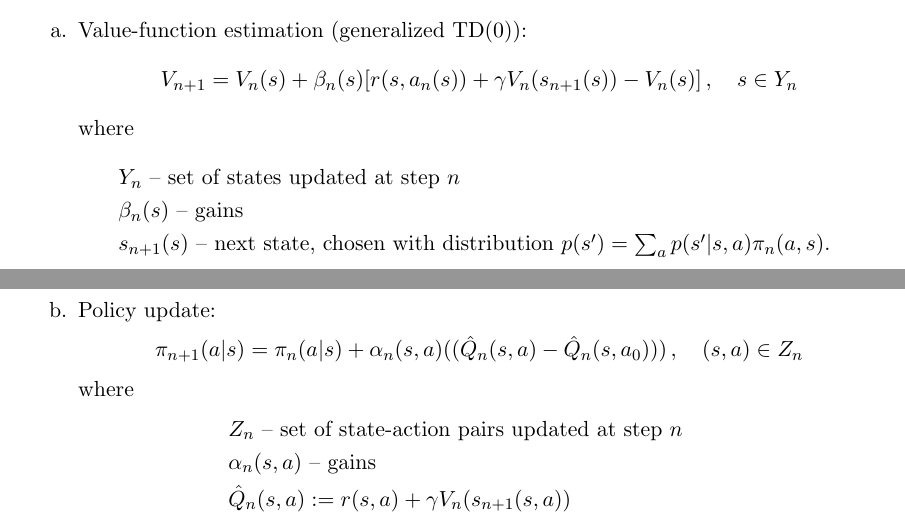
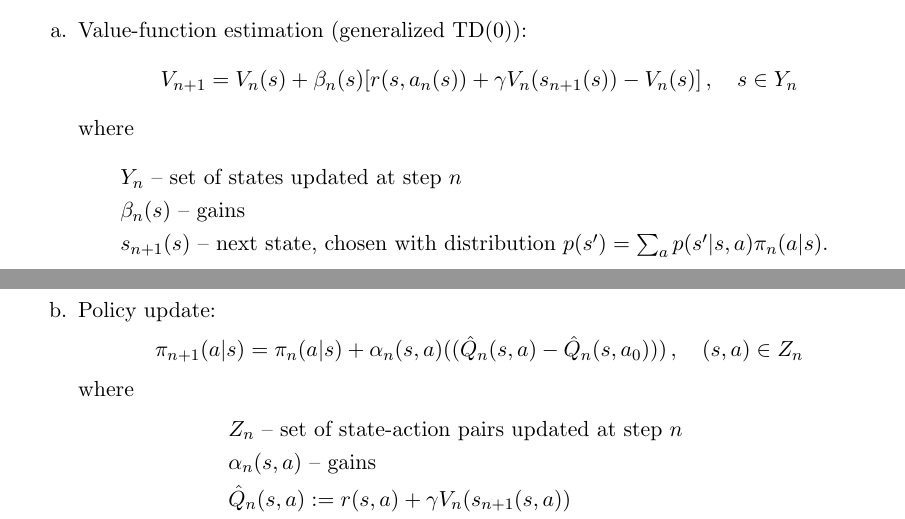
Before and after one commit to avivt/046203-RL-lectures-notes, a LaTeX document (Lecture_Book.tex, which reads Lecture10.tex): two parts of pages 105 and 106 of 140, joined at a grey line, cut so that both start at the same text. Compiled offline with pdfLaTeX.

Commit message:
correction lecture 10
line 292: \pi_n(a,s) -> \pi_n(a|s)

```diff
--- a/Lecture10.tex
+++ b/Lecture10.tex
@@ -290,7 +290,7 @@ where
 &  Y_n   \mbox{ \rm -- set of states updated at step $n$} \\
 &  \beta_n(s)  \mbox{ \rm -- gains }\\
 & s_{n+1}(s)  \mbox { \rm -- next state, chosen with distribution\ }
-         \mbox{\rm $p(s') = \sum_a p(s'|s,a)\pi_n(a,s)$.
+         \mbox{\rm $p(s') = \sum_a p(s'|s,a)\pi_n(a|s)$.
 }
 \end{align*}
 
```
